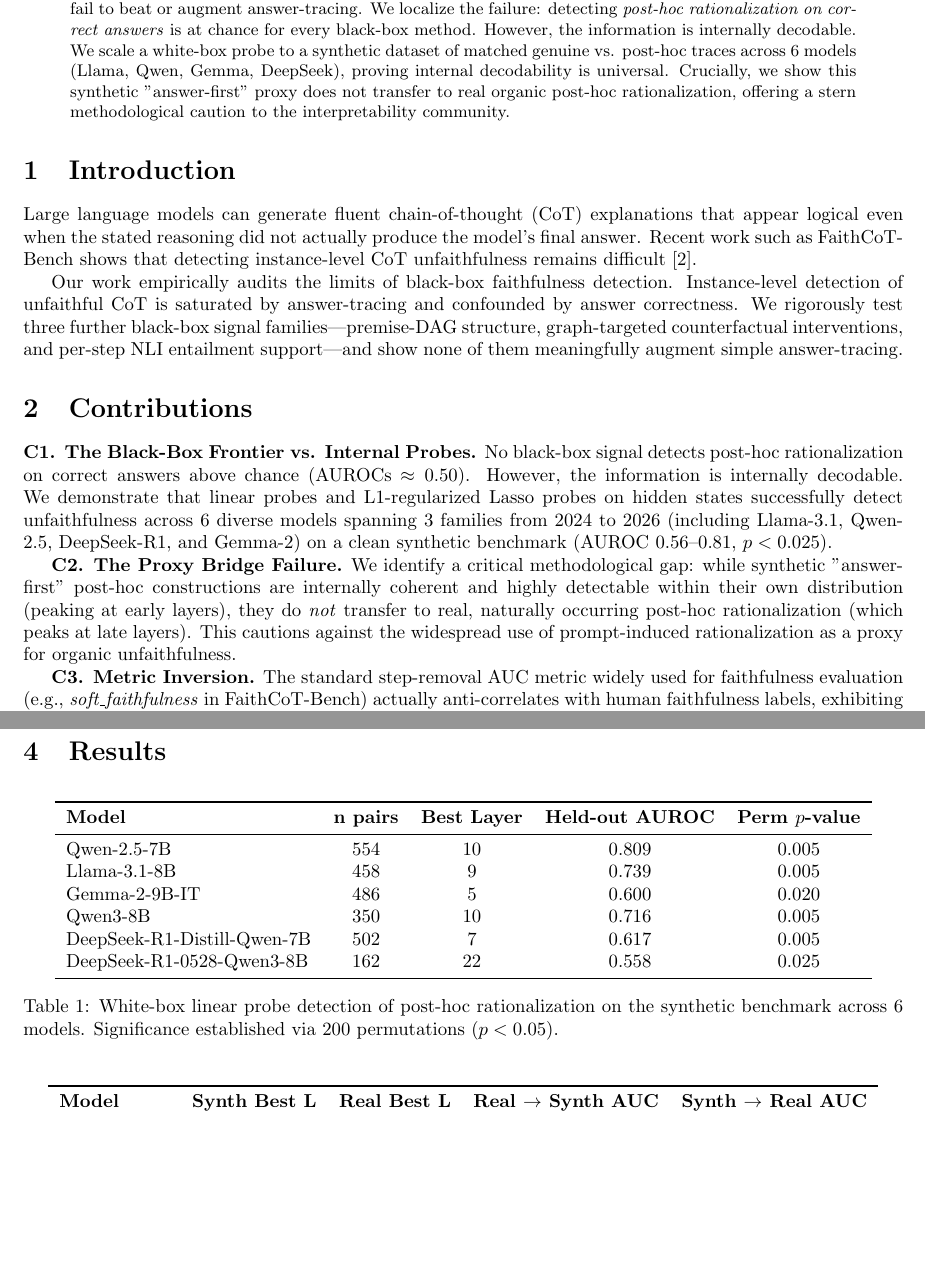
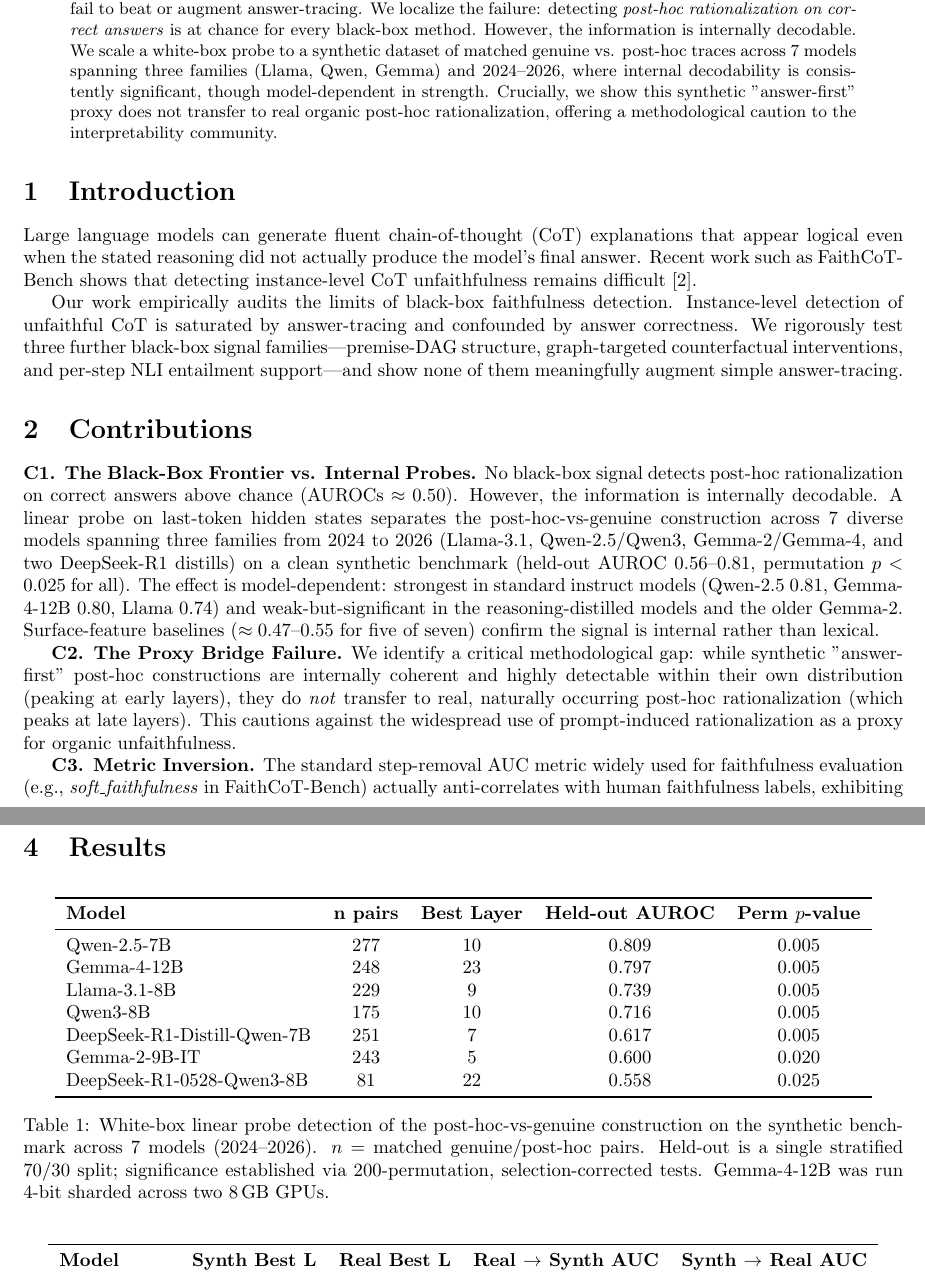
Before and after one commit to SuramyaAngdembay/UR2PHD-Faithful-folks, a LaTeX paper (overleaf-proposal/main.tex): two parts of pages 1 and 2 of 3, joined at a grey line, cut so that both start at the same text, the shorter picture padded with empty space. Compiled offline with pdfLaTeX.

Commit message:
Fix paper draft: remove overclaim, correct n-pairs, add Gemma-4-12B (7 models)
- Abstract/C1: drop "proving internal decodability is universal" (it is model-dependent:
  weak-but-significant in Gemma-2 / DeepSeek distills). State it as consistently significant but
  model-dependent, and note surface baselines confirm the signal is internal not lexical.
- Table 1: the "n pairs" column showed trace counts (2x the pairs); corrected to matched-pair
  counts (277, 229, ...). Added Gemma-4-12B (2026, sharded) row -> 7 models; ordered by AUROC;
  caption clarified (held-out = single 70/30 split; sharded note).
- C1 wording: "detect unfaithfulness" -> "separate the post-hoc-vs-genuine construction".
- generate_latex_tables.py: emit pairs (n_posthoc) not traces; add gemma4/gemma4e names; sort by
  AUROC; dynamic model count; and DON'T silently clobber/no-op -- inject only at the placeholder
  marker, else print the LaTeX for manual paste.

```diff
--- a/overleaf-proposal/main.tex
+++ b/overleaf-proposal/main.tex
@@ -15,7 +15,7 @@
 \maketitle
 
 \begin{abstract}
-Chain-of-thought (CoT) faithfulness---whether a model's stated reasoning reflects the process that produced its answer---is increasingly central to oversight. We ask how far \emph{black-box} signals can go at detecting instance-level CoT unfaithfulness. On FaithCoT-Bench, we find that instance-level detection is saturated by simple answer-tracing and is strongly confounded by answer correctness. Three further signal families (premise-DAG structure, graph-targeted counterfactual interventions, and NLI step-support) fail to beat or augment answer-tracing. We localize the failure: detecting \emph{post-hoc rationalization on correct answers} is at chance for every black-box method. However, the information is internally decodable. We scale a white-box probe to a synthetic dataset of matched genuine vs. post-hoc traces across 6 models (Llama, Qwen, Gemma, DeepSeek), proving internal decodability is universal. Crucially, we show this synthetic "answer-first" proxy does not transfer to real organic post-hoc rationalization, offering a stern methodological caution to the interpretability community.
+Chain-of-thought (CoT) faithfulness---whether a model's stated reasoning reflects the process that produced its answer---is increasingly central to oversight. We ask how far \emph{black-box} signals can go at detecting instance-level CoT unfaithfulness. On FaithCoT-Bench, we find that instance-level detection is saturated by simple answer-tracing and is strongly confounded by answer correctness. Three further signal families (premise-DAG structure, graph-targeted counterfactual interventions, and NLI step-support) fail to beat or augment answer-tracing. We localize the failure: detecting \emph{post-hoc rationalization on correct answers} is at chance for every black-box method. However, the information is internally decodable. We scale a white-box probe to a synthetic dataset of matched genuine vs. post-hoc traces across 7 models spanning three families (Llama, Qwen, Gemma) and 2024--2026, where internal decodability is consistently significant, though model-dependent in strength. Crucially, we show this synthetic "answer-first" proxy does not transfer to real organic post-hoc rationalization, offering a methodological caution to the interpretability community.
 \end{abstract}
 
 \section{Introduction}
@@ -25,7 +25,7 @@ Our work empirically audits the limits of black-box faithfulness detection. Inst
 
 \section{Contributions}
 
-\textbf{C1. The Black-Box Frontier vs. Internal Probes.} No black-box signal detects post-hoc rationalization on correct answers above chance (AUROCs $\approx 0.50$). However, the information is internally decodable. We demonstrate that linear probes and L1-regularized Lasso probes on hidden states successfully detect unfaithfulness across 6 diverse models spanning 3 families from 2024 to 2026 (including Llama-3.1, Qwen-2.5, DeepSeek-R1, and Gemma-2) on a clean synthetic benchmark (AUROC 0.56--0.81, $p<0.025$).
+\textbf{C1. The Black-Box Frontier vs. Internal Probes.} No black-box signal detects post-hoc rationalization on correct answers above chance (AUROCs $\approx 0.50$). However, the information is internally decodable. A linear probe on last-token hidden states separates the post-hoc-vs-genuine construction across 7 diverse models spanning three families from 2024 to 2026 (Llama-3.1, Qwen-2.5/Qwen3, Gemma-2/Gemma-4, and two DeepSeek-R1 distills) on a clean synthetic benchmark (held-out AUROC 0.56--0.81, permutation $p<0.025$ for all). The effect is model-dependent: strongest in standard instruct models (Qwen-2.5 0.81, Gemma-4-12B 0.80, Llama 0.74) and weak-but-significant in the reasoning-distilled models and the older Gemma-2. Surface-feature baselines ($\approx 0.47$--$0.55$ for five of seven) confirm the signal is internal rather than lexical.
 
 \textbf{C2. The Proxy Bridge Failure.} We identify a critical methodological gap: while synthetic "answer-first" post-hoc constructions are internally coherent and highly detectable within their own distribution (peaking at early layers), they do \emph{not} transfer to real, naturally occurring post-hoc rationalization (which peaks at late layers). This cautions against the widespread use of prompt-induced rationalization as a proxy for organic unfaithfulness.
 
@@ -50,15 +50,16 @@ To test behavioral limits, we fit both dense linear probes (PCA to 50 dimensions
 \toprule
 \textbf{Model} & \textbf{n pairs} & \textbf{Best Layer} & \textbf{Held-out AUROC} & \textbf{Perm $p$-value} \\
 \midrule
-Qwen-2.5-7B & 554 & 10 & 0.809 & 0.005 \\
-Llama-3.1-8B & 458 & 9 & 0.739 & 0.005 \\
-Gemma-2-9B-IT & 486 & 5 & 0.600 & 0.020 \\
-Qwen3-8B & 350 & 10 & 0.716 & 0.005 \\
-DeepSeek-R1-Distill-Qwen-7B & 502 & 7 & 0.617 & 0.005 \\
-DeepSeek-R1-0528-Qwen3-8B & 162 & 22 & 0.558 & 0.025 \\
+Qwen-2.5-7B & 277 & 10 & 0.809 & 0.005 \\
+Gemma-4-12B & 248 & 23 & 0.797 & 0.005 \\
+Llama-3.1-8B & 229 & 9 & 0.739 & 0.005 \\
+Qwen3-8B & 175 & 10 & 0.716 & 0.005 \\
+DeepSeek-R1-Distill-Qwen-7B & 251 & 7 & 0.617 & 0.005 \\
+Gemma-2-9B-IT & 243 & 5 & 0.600 & 0.020 \\
+DeepSeek-R1-0528-Qwen3-8B & 81 & 22 & 0.558 & 0.025 \\
 \bottomrule
 \end{tabular}
-\caption{White-box linear probe detection of post-hoc rationalization on the synthetic benchmark across 6 models. Significance established via 200 permutations ($p<0.05$).}
+\caption{White-box linear probe detection of the post-hoc-vs-genuine construction on the synthetic benchmark across 7 models (2024--2026). $n$ = matched genuine/post-hoc pairs. Held-out is a single stratified 70/30 split; significance established via 200-permutation, selection-corrected tests. Gemma-4-12B was run 4-bit sharded across two 8\,GB GPUs.}
 \label{tab:synth_scaling}
 \end{table}
 
```
Also changed, not shown: 1 other file.
